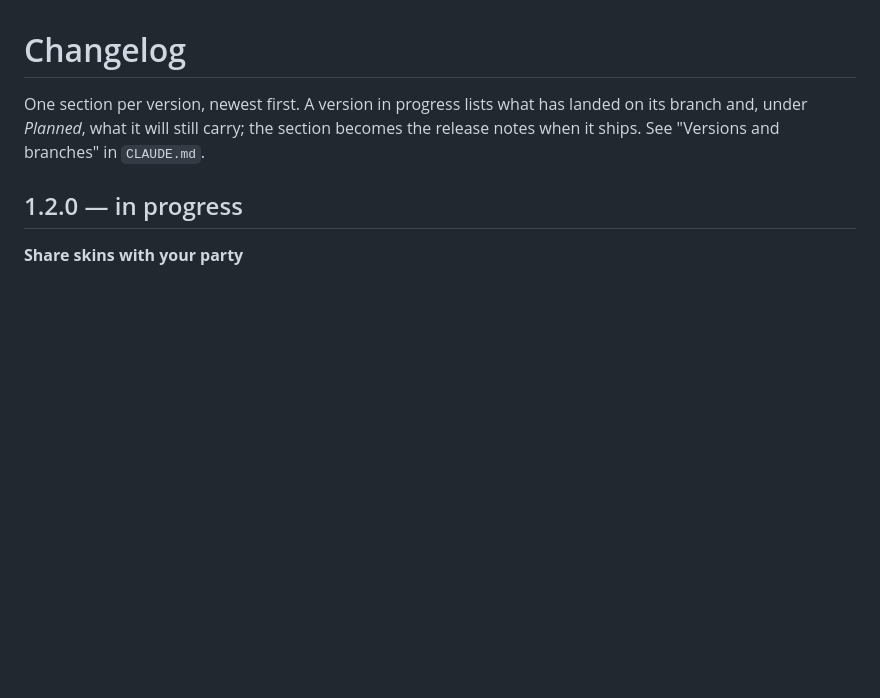
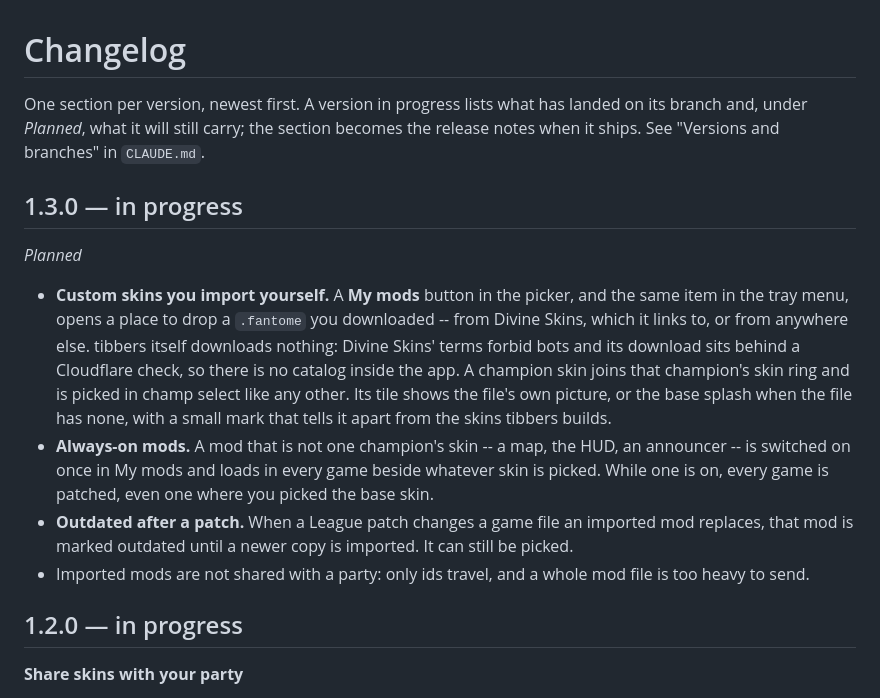
Before and after one commit to JustTrott/tibbers, a Markdown page: CHANGELOG.md, the part around the change. Rendered like a GitHub page; blank space fills up the shorter version.

Commit message:
Plan 1.3.0: imported custom skins and always-on mods
Co-Authored-By: Claude Opus 5 <noreply@anthropic.com>
Claude-Session: https://claude.ai/code/session_0184KYHLmued4DTRWZ8ZyLVG

```diff
--- a/CHANGELOG.md
+++ b/CHANGELOG.md
@@ -4,6 +4,14 @@ One section per version, newest first. A version in progress lists what has
 landed on its branch and, under *Planned*, what it will still carry; the
 section becomes the release notes when it ships. See "Versions and branches"
 in `CLAUDE.md`.
+
+## 1.3.0 — in progress
+
+*Planned*
+- **Custom skins you import yourself.** A **My mods** button in the picker, and the same item in the tray menu, opens a place to drop a `.fantome` you downloaded -- from Divine Skins, which it links to, or from anywhere else. tibbers itself downloads nothing: Divine Skins' terms forbid bots and its download sits behind a Cloudflare check, so there is no catalog inside the app. A champion skin joins that champion's skin ring and is picked in champ select like any other. Its tile shows the file's own picture, or the base splash when the file has none, with a small mark that tells it apart from the skins tibbers builds.
+- **Always-on mods.** A mod that is not one champion's skin -- a map, the HUD, an announcer -- is switched on once in My mods and loads in every game beside whatever skin is picked. While one is on, every game is patched, even one where you picked the base skin.
+- **Outdated after a patch.** When a League patch changes a game file an imported mod replaces, that mod is marked outdated until a newer copy is imported. It can still be picked.
+- Imported mods are not shared with a party: only ids travel, and a whole mod file is too heavy to send.
 
 ## 1.2.0 — in progress
 
```
